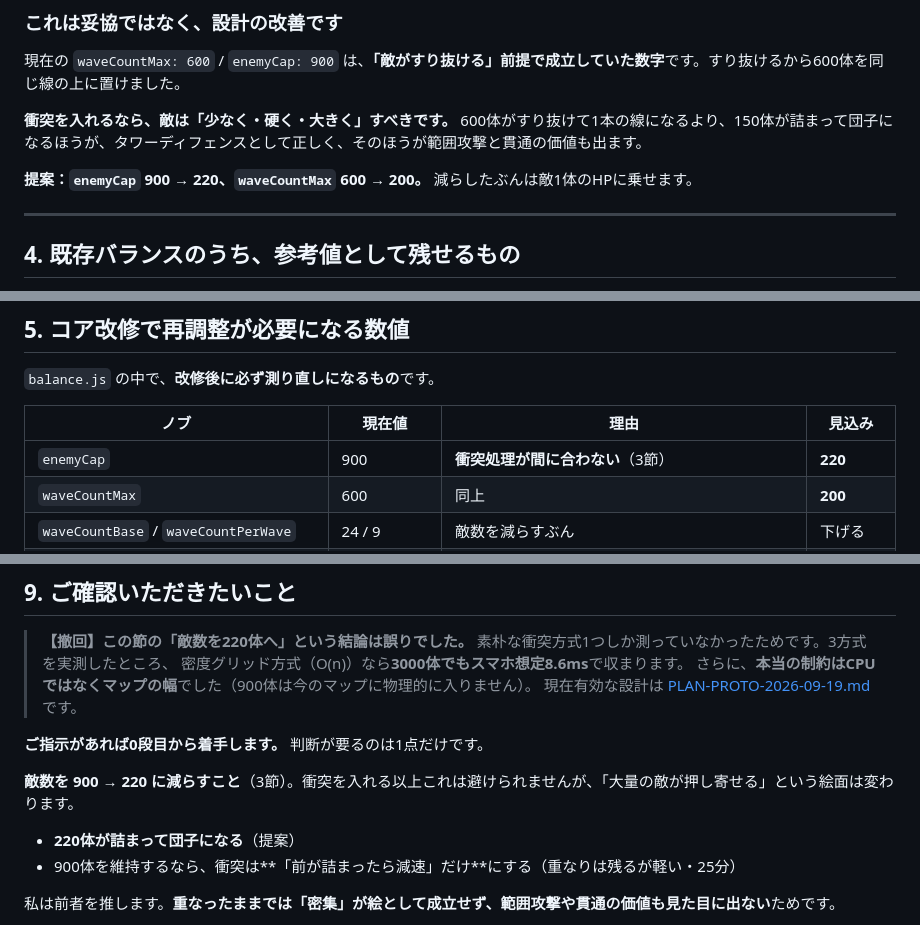
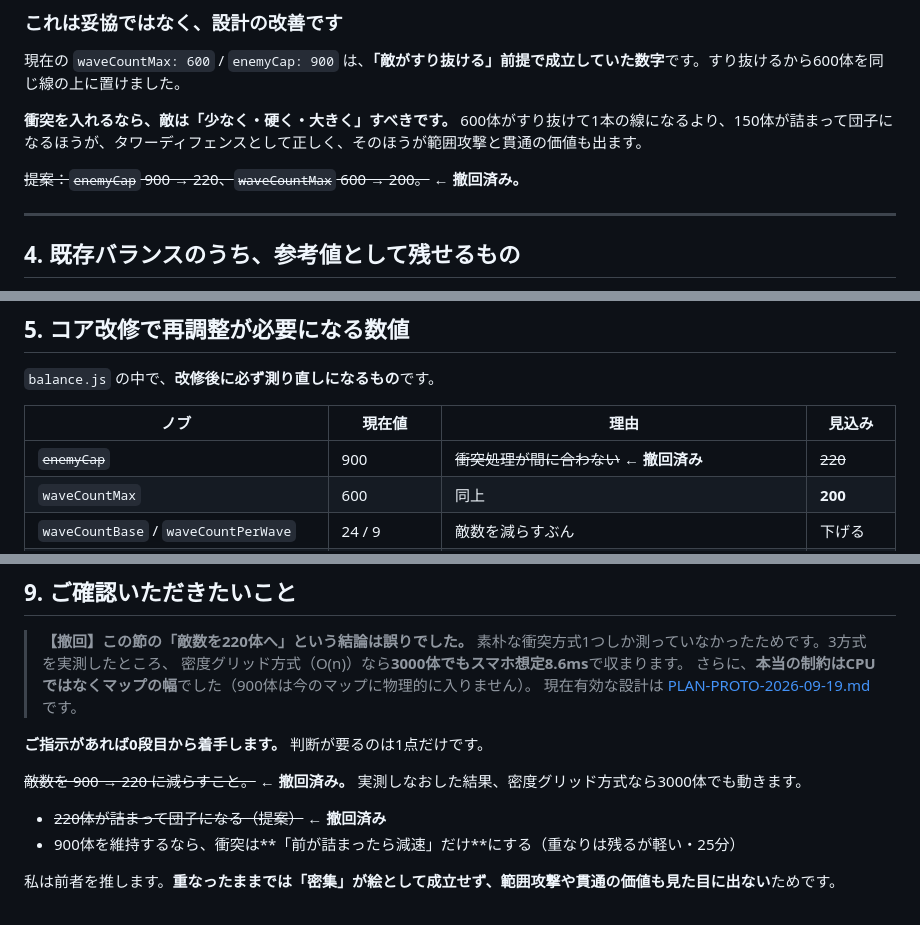
Before and after one commit to sakuraraichi-lang/TOWERINKURI, a Markdown page: docs/PLAN-CORE-2026-09-19.md, 3 parts joined by grey strips. Drawn GitHub-style.

```diff
--- a/docs/PLAN-CORE-2026-09-19.md
+++ b/docs/PLAN-CORE-2026-09-19.md
@@ -118,7 +118,7 @@
 
 **衝突を入れるなら、敵は「少なく・硬く・大きく」すべきです。** 600体がすり抜けて1本の線になるより、150体が詰まって団子になるほうが、タワーディフェンスとして正しく、そのほうが範囲攻撃と貫通の価値も出ます。
 
-**提案：`enemyCap` 900 → 220、`waveCountMax` 600 → 200。** 減らしたぶんは敵1体のHPに乗せます。
+~~提案：`enemyCap` 900 → 220、`waveCountMax` 600 → 200。~~ **← 撤回済み。**
 
 ---
 
@@ -150,7 +150,7 @@
 
 | ノブ | 現在値 | 理由 | 見込み |
 |---|---|---|---|
-| `enemyCap` | 900 | **衝突処理が間に合わない**（3節） | **220** |
+| ~~`enemyCap`~~ | 900 | ~~衝突処理が間に合わない~~ **← 撤回済み** | ~~220~~ |
 | `waveCountMax` | 600 | 同上 | **200** |
 | `waveCountBase` / `waveCountPerWave` | 24 / 9 | 敵数を減らすぶん | 下げる |
 | `enemyHpBase` / `enemyHpGrowth` | 19 / 1.30 | 敵数を減らしたぶんHPへ移す | **上げる** |
@@ -258,9 +258,9 @@
 
 **ご指示があれば0段目から着手します。** 判断が要るのは1点だけです。
 
-**敵数を 900 → 220 に減らすこと**（3節）。衝突を入れる以上これは避けられませんが、「大量の敵が押し寄せる」という絵面は変わります。
+~~敵数を 900 → 220 に減らすこと。~~ **← 撤回済み。** 実測しなおした結果、密度グリッド方式なら3000体でも動きます。
 
-- **220体が詰まって団子になる**（提案）
+- ~~220体が詰まって団子になる（提案）~~ **← 撤回済み**
 - 900体を維持するなら、衝突は**「前が詰まったら減速」だけ**にする（重なりは残るが軽い・25分）
 
 私は前者を推します。**重なったままでは「密集」が絵として成立せず、範囲攻撃や貫通の価値も見た目に出ない**ためです。
```
Also changed, not shown: other parts of docs/PLAN-CORE-2026-09-19.md (+1 -1 lines), docs/REPORT-CORE-2026-09-19.md (+5 -5 lines).
